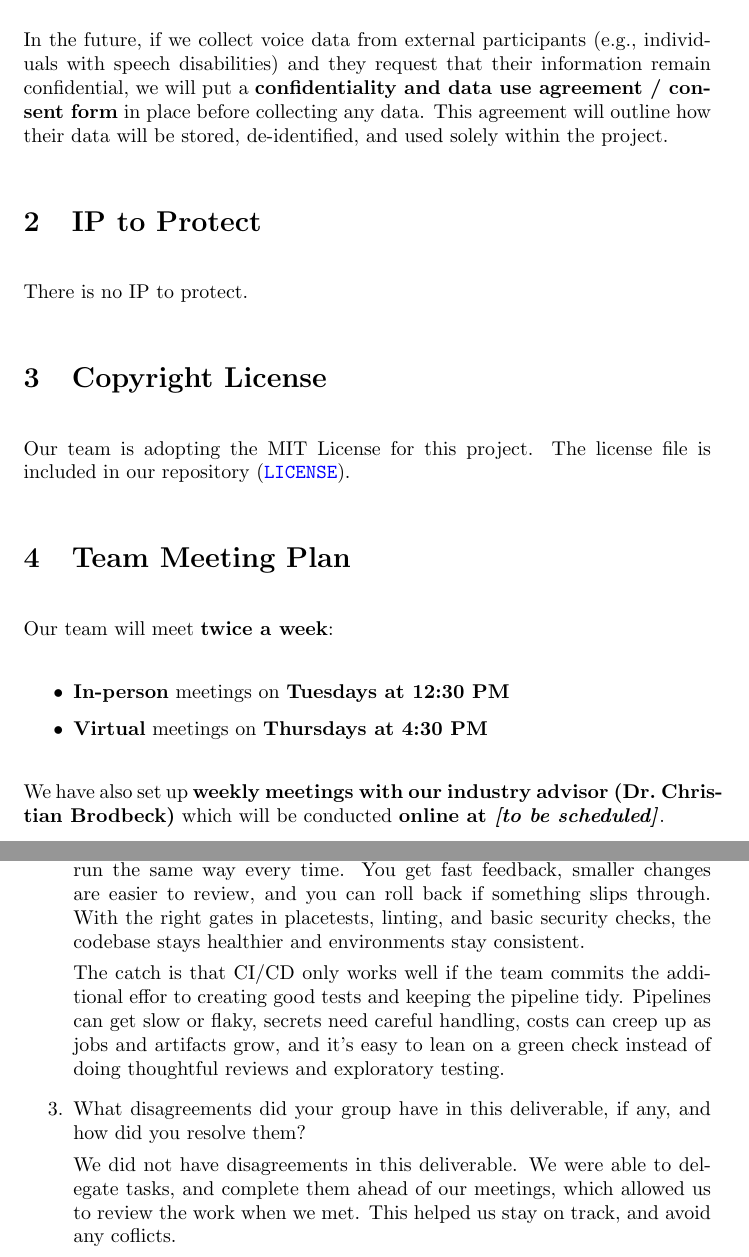
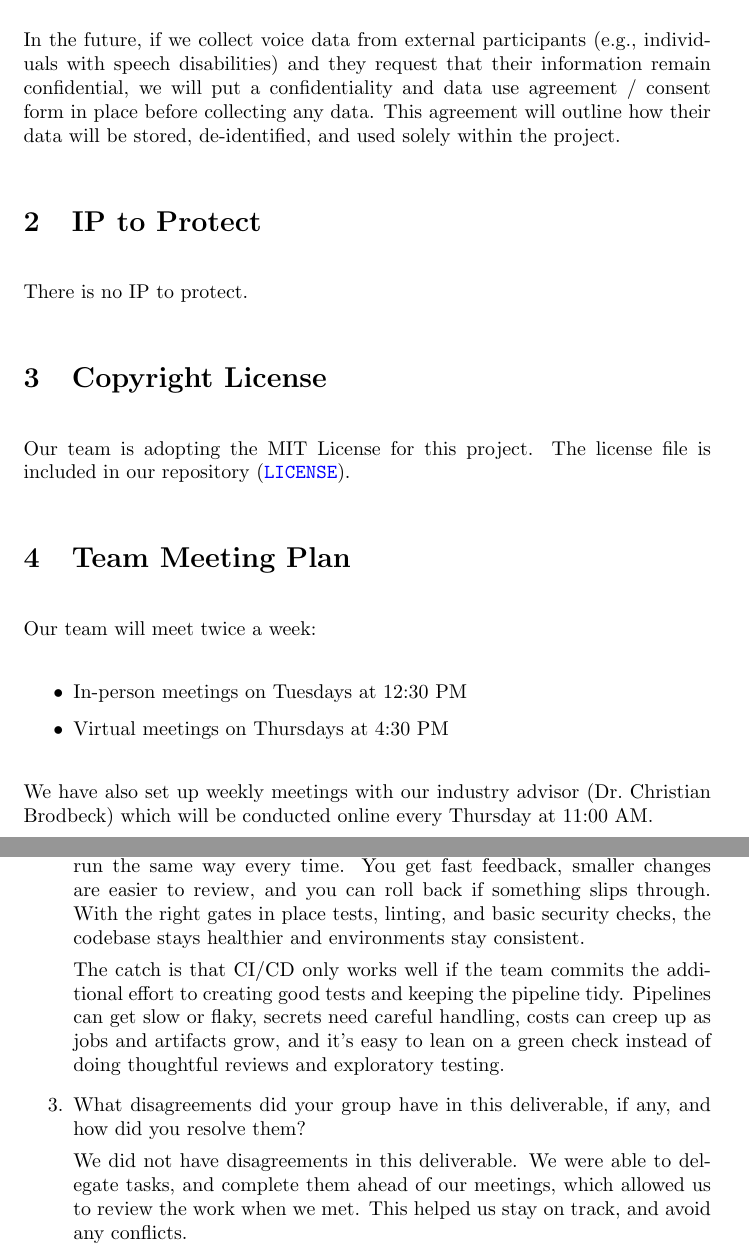
Before and after one commit to speech-buddies/VoiceBridge, a LaTeX document (docs/DevelopmentPlan/DevelopmentPlan.tex): two parts of pages 2 and 9 of 11, joined at a grey line, cut so that both start at the same text. Compiled offline with pdfLaTeX.

Commit message:
updated some typos in dev plan and updated dev plan readme

```diff
--- a/docs/DevelopmentPlan/DevelopmentPlan.tex
+++ b/docs/DevelopmentPlan/DevelopmentPlan.tex
@@ -56,7 +56,7 @@ The github is also linked \href{https://github.com/speech-buddies/VoiceBridge}{h
 
 This project does \textbf{not} currently contain any confidential information from industry. All datasets, tools, and resources used are publicly available and open source.
 
-In the future, if we collect voice data from external participants (e.g., individuals with speech disabilities) and they request that their information remain confidential, we will put a \textbf{confidentiality and data use agreement / consent form} in place before collecting any data. This agreement will outline how their data will be stored, de-identified, and used solely within the project.
+In the future, if we collect voice data from external participants (e.g., individuals with speech disabilities) and they request that their information remain confidential, we will put a confidentiality and data use agreement / consent form in place before collecting any data. This agreement will outline how their data will be stored, de-identified, and used solely within the project.
 
 
 \section{IP to Protect}
@@ -72,12 +72,12 @@ Our team is adopting the MIT License for this project. The license file is inclu
 
 \section{Team Meeting Plan}
 
-Our team will meet \textbf{twice a week}:
+Our team will meet twice a week:
 
 \begin{itemize}
-    \item \textbf{In-person} meetings on \textbf{Tuesdays at 12:30 PM}
-    \item \textbf{Virtual} meetings on \textbf{Thursdays at 4:30 PM}
+    \item In-person meetings on Tuesdays at 12:30 PM
+    \item Virtual meetings on Thursdays at 4:30 PM
 \end{itemize}
 
-We have also set up \textbf{weekly meetings with our industry advisor (Dr.~Christian Brodbeck)} which will be conducted \textbf{online at \textit{[to be scheduled]}}.
+We have also set up weekly meetings with our industry advisor (Dr.~Christian Brodbeck) which will be conducted online every Thursday at 11:00 AM.
 
@@ -305,14 +304,14 @@ CI/CD makes development smoother by catching problems early through automated bu
 
 Mazen:
 
-CI/CD helps you ship with confidence because builds, tests, and deploys run the same way every time. You get fast feedback, smaller changes are easier to review, and you can roll back if something slips through. With the right gates in placetests, linting, and basic security checks, the codebase stays healthier and environments stay consistent.
+CI/CD helps you ship with confidence because builds, tests, and deploys run the same way every time. You get fast feedback, smaller changes are easier to review, and you can roll back if something slips through. With the right gates in place tests, linting, and basic security checks, the codebase stays healthier and environments stay consistent.
 
-The catch is that CI/CD only works well if the team commits the additional effor to creating good tests and keeping the pipeline tidy. Pipelines can get slow or flaky, secrets need careful handling, costs can creep up as jobs and artifacts grow, and it’s easy to lean on a green check instead of doing thoughtful reviews and exploratory testing.
+The catch is that CI/CD only works well if the team commits the additional effort to creating good tests and keeping the pipeline tidy. Pipelines can get slow or flaky, secrets need careful handling, costs can creep up as jobs and artifacts grow, and it’s easy to lean on a green check instead of doing thoughtful reviews and exploratory testing.
 
     \item What disagreements did your group have in this deliverable, if any,
     and how did you resolve them?
 
-    We did not have disagreements in this deliverable. We were able to delegate tasks, and complete them ahead of our meetings, which allowed us to review the work when we met. This helped us stay on track, and avoid any coflicts.
+    We did not have disagreements in this deliverable. We were able to delegate tasks, and complete them ahead of our meetings, which allowed us to review the work when we met. This helped us stay on track, and avoid any conflicts.
 \end{enumerate}
 
 \newpage{}
```
Also changed, not shown: docs/DevelopmentPlan/DevelopmentPlan.pdf, docs/DevelopmentPlan/README.md, docs/DevelopmentPlan/DevelopmentPlan.tex (7 more changed lines).
